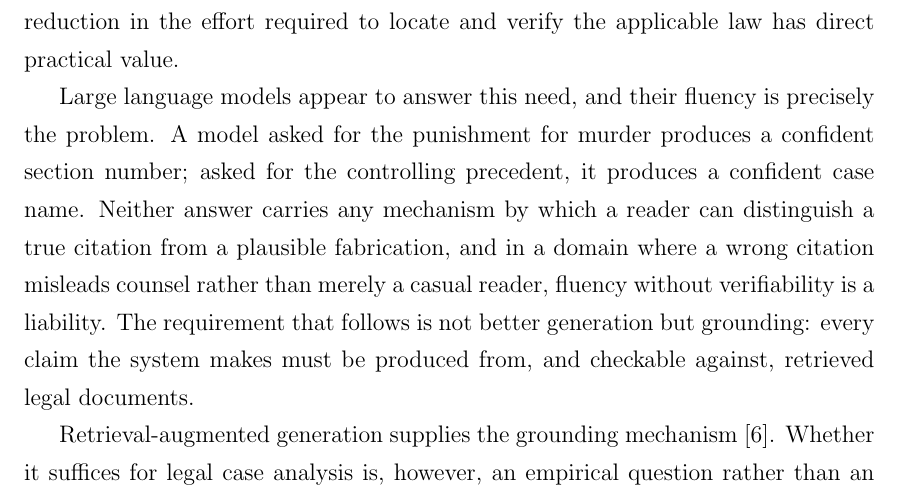
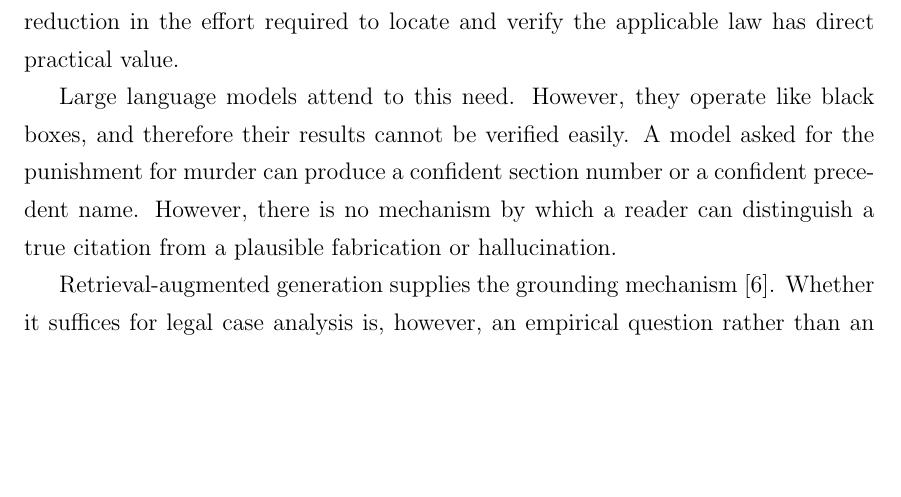
Before and after one commit to sakshi-patil-1111/legal-rag, a LaTeX thesis (BTech_Latex_Report/thesis.tex): part of page 10 of 57, cut so that both start at the same text, the shorter picture padded with empty space. Compiled offline with pdfLaTeX.

Commit message:
rewrite motivation second paragraph per dictation

```diff
--- a/BTech_Latex_Report/thesis.tex
+++ b/BTech_Latex_Report/thesis.tex
@@ -155,17 +155,12 @@ description can run to several thousand tokens before a single
 authority is consulted. Any reduction in the effort required to
 locate and verify the applicable law has direct practical value.
 
-Large language models appear to answer this need, and their
-fluency is precisely the problem. A model asked for the
-punishment for murder produces a confident section number; asked
-for the controlling precedent, it produces a confident case name.
-Neither answer carries any mechanism by which a reader can
-distinguish a true citation from a plausible fabrication, and in
-a domain where a wrong citation misleads counsel rather than
-merely a casual reader, fluency without verifiability is a
-liability. The requirement that follows is not better generation
-but grounding: every claim the system makes must be produced
-from, and checkable against, retrieved legal documents.
+Large language models attend to this need. However, they operate
+like black boxes, and therefore their results cannot be verified
+easily. A model asked for the punishment for murder can produce
+a confident section number or a confident precedent name.
+However, there is no mechanism by which a reader can distinguish
+a true citation from a plausible fabrication or hallucination.
 
 Retrieval-augmented generation supplies the grounding
 mechanism~\cite{rag}. Whether it suffices for legal case
```
Also changed, not shown: BTech_Latex_Report/thesis.pdf.
